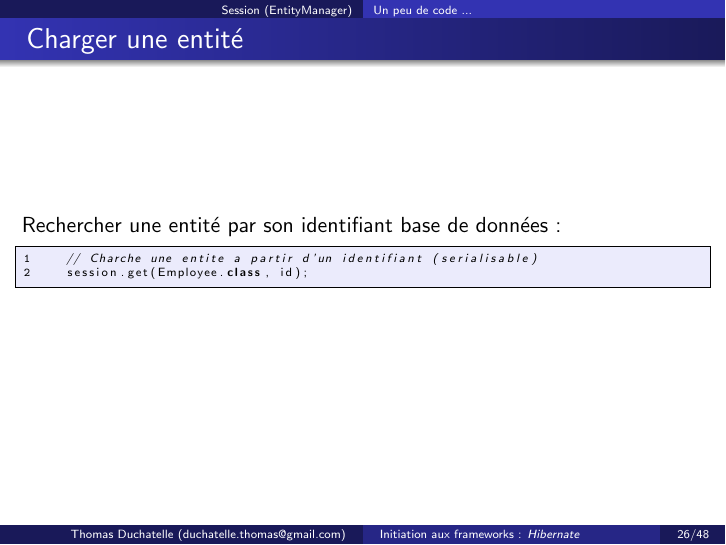
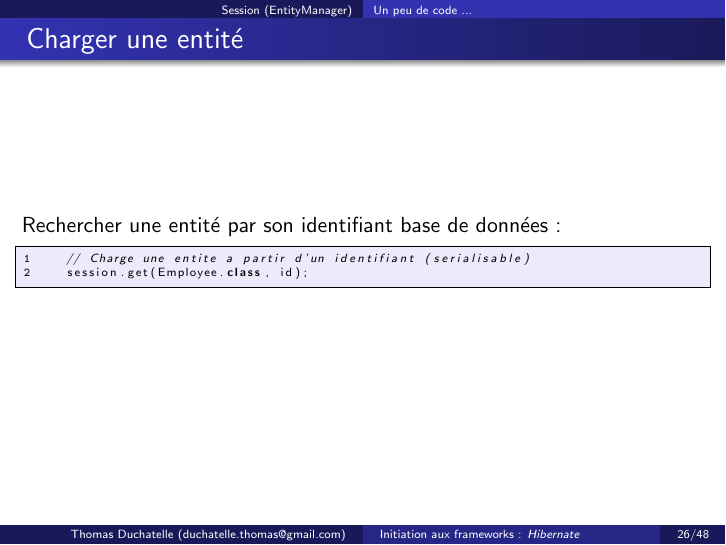
Before and after one commit to TomDush/Formations, LaTeX slides (02_hibernate.tex): page 48 of 94. Compiled offline with pdfLaTeX.

Commit message:
[FIX] Faute de frappe dans 02_Hibernate

```diff
--- a/02_hibernate.tex
+++ b/02_hibernate.tex
@@ -407,7 +407,7 @@ session.saveOrUpdate(employee);
 \begin{frame}[fragile]{Charger une entité}
 	Rechercher une entité par son identifiant base de données :
 	\begin{lstlisting}
-	// Charche une entite a partir d'un identifiant (serialisable)
+	// Charge une entite a partir d'un identifiant (serialisable)
 	session.get(Employee.class, id);
 	\end{lstlisting}
 \end{frame}
```
Also changed, not shown: 02_hibernate.pdf.
